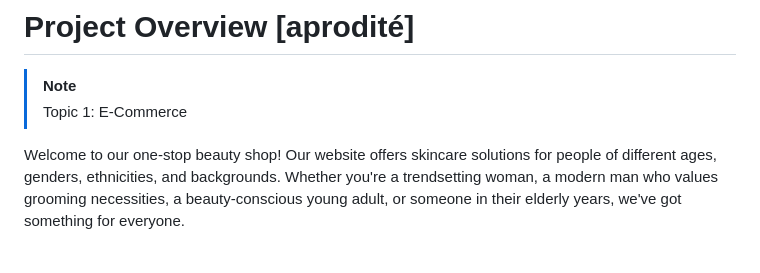
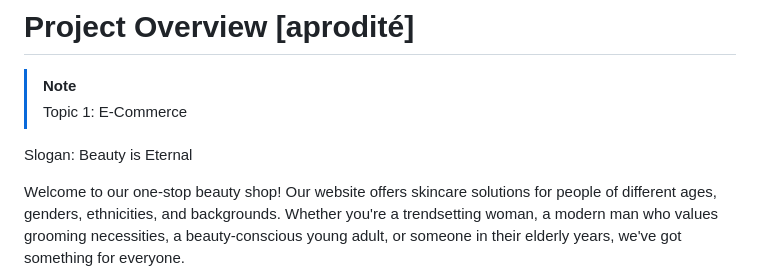
Before and after one commit to gwxnythh/FED_aprodite_website, a Markdown page: README.md, the part around the change. Rendered like a GitHub page; blank space fills up the shorter version.

Commit message:
added slogan in readme.md

```diff
--- a/README.md
+++ b/README.md
@@ -1,6 +1,8 @@
 # Project Overview [aprodité]
 > [!NOTE]
 > Topic 1: E-Commerce
+
+Slogan: Beauty is Eternal
 
 Welcome to our one-stop beauty shop! Our website offers skincare solutions for people of different ages, genders, ethnicities, and backgrounds. Whether you're a trendsetting woman, a modern man who values grooming necessities, a beauty-conscious young adult, or someone in their elderly years, we've got something for everyone.
 
```
